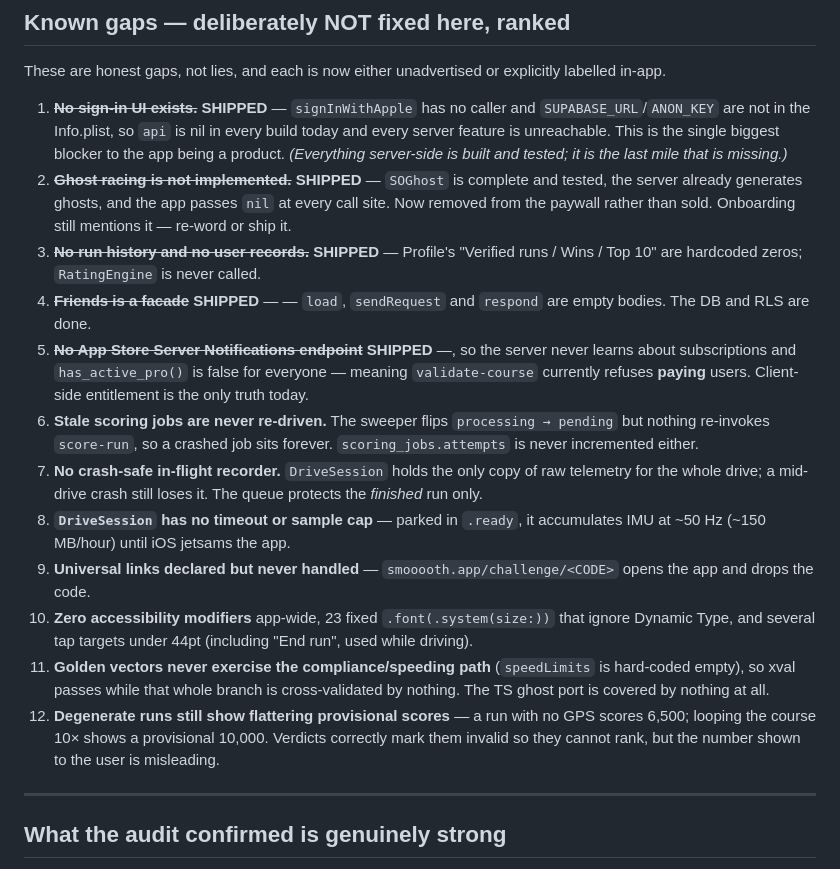
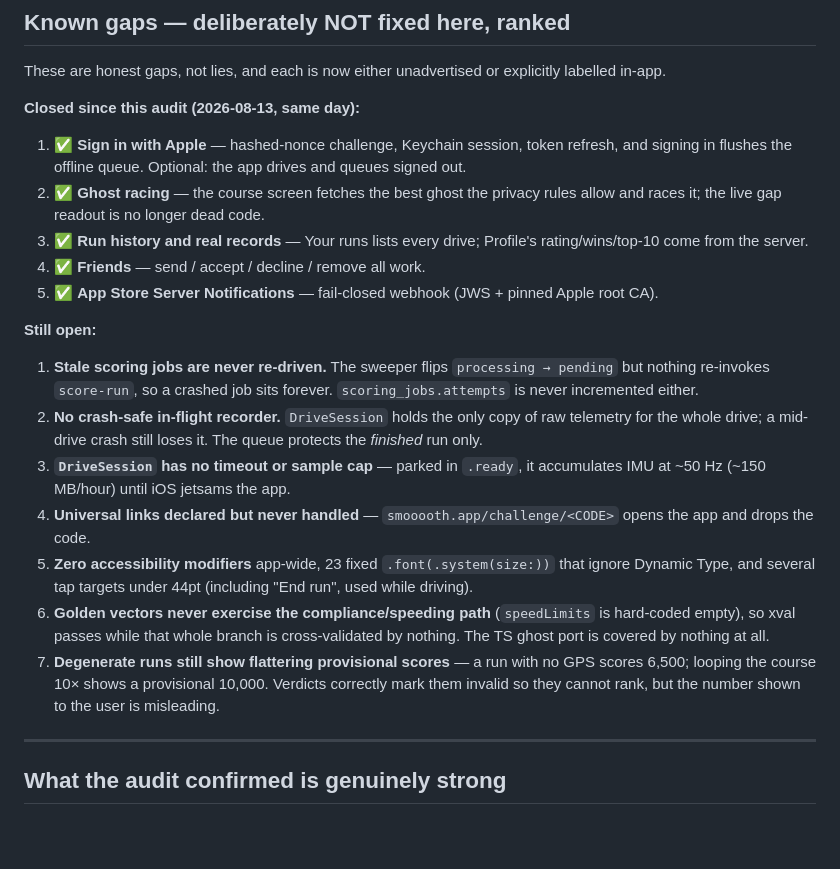
Before and after one commit to iodex99/smoooothoperator, a Markdown page: docs/AUDIT-2026-08-13.md, the part around the change. Drawn GitHub-style; blank space fills up the shorter version.

Commit message:
docs: audit closure section reads correctly
Co-Authored-By: Claude Fable 5 <noreply@anthropic.com>

```diff
--- a/docs/AUDIT-2026-08-13.md
+++ b/docs/AUDIT-2026-08-13.md
@@ -55,18 +55,23 @@ gated.
 These are honest gaps, not lies, and each is now either unadvertised or
 explicitly labelled in-app.
 
-1. ~~**No sign-in UI exists.**~~ **SHIPPED** — `signInWithApple` has no caller and `SUPABASE_URL`/`ANON_KEY` are not in the Info.plist, so `api` is nil in every build today and every server feature is unreachable. This is the single biggest blocker to the app being a product. *(Everything server-side is built and tested; it is the last mile that is missing.)*
-2. ~~**Ghost racing is not implemented.**~~ **SHIPPED** — `SOGhost` is complete and tested, the server already generates ghosts, and the app passes `nil` at every call site. Now removed from the paywall rather than sold. Onboarding still mentions it — re-word or ship it.
-3. ~~**No run history and no user records.**~~ **SHIPPED** — Profile's "Verified runs / Wins / Top 10" are hardcoded zeros; `RatingEngine` is never called.
-4. ~~**Friends is a facade**~~ **SHIPPED** — — `load`, `sendRequest` and `respond` are empty bodies. The DB and RLS are done.
-5. ~~**No App Store Server Notifications endpoint**~~ **SHIPPED** —, so the server never learns about subscriptions and `has_active_pro()` is false for everyone — meaning `validate-course` currently refuses **paying** users. Client-side entitlement is the only truth today.
-6. **Stale scoring jobs are never re-driven.** The sweeper flips `processing → pending` but nothing re-invokes `score-run`, so a crashed job sits forever. `scoring_jobs.attempts` is never incremented either.
-7. **No crash-safe in-flight recorder.** `DriveSession` holds the only copy of raw telemetry for the whole drive; a mid-drive crash still loses it. The queue protects the *finished* run only.
-8. **`DriveSession` has no timeout or sample cap** — parked in `.ready`, it accumulates IMU at ~50 Hz (~150 MB/hour) until iOS jetsams the app.
-9. **Universal links declared but never handled** — `smooooth.app/challenge/<CODE>` opens the app and drops the code.
-10. **Zero accessibility modifiers** app-wide, 23 fixed `.font(.system(size:))` that ignore Dynamic Type, and several tap targets under 44pt (including "End run", used while driving).
-11. **Golden vectors never exercise the compliance/speeding path** (`speedLimits` is hard-coded empty), so xval passes while that whole branch is cross-validated by nothing. The TS ghost port is covered by nothing at all.
-12. **Degenerate runs still show flattering provisional scores** — a run with no GPS scores 6,500; looping the course 10× shows a provisional 10,000. Verdicts correctly mark them invalid so they cannot rank, but the number shown to the user is misleading.
+**Closed since this audit (2026-08-13, same day):**
+
+1. ✅ **Sign in with Apple** — hashed-nonce challenge, Keychain session, token refresh, and signing in flushes the offline queue. Optional: the app drives and queues signed out.
+2. ✅ **Ghost racing** — the course screen fetches the best ghost the privacy rules allow and races it; the live gap readout is no longer dead code.
+3. ✅ **Run history and real records** — Your runs lists every drive; Profile's rating/wins/top-10 come from the server.
+4. ✅ **Friends** — send / accept / decline / remove all work.
+5. ✅ **App Store Server Notifications** — fail-closed webhook (JWS + pinned Apple root CA).
+
+**Still open:**
+
+1. **Stale scoring jobs are never re-driven.** The sweeper flips `processing → pending` but nothing re-invokes `score-run`, so a crashed job sits forever. `scoring_jobs.attempts` is never incremented either.
+2. **No crash-safe in-flight recorder.** `DriveSession` holds the only copy of raw telemetry for the whole drive; a mid-drive crash still loses it. The queue protects the *finished* run only.
+3. **`DriveSession` has no timeout or sample cap** — parked in `.ready`, it accumulates IMU at ~50 Hz (~150 MB/hour) until iOS jetsams the app.
+4. **Universal links declared but never handled** — `smooooth.app/challenge/<CODE>` opens the app and drops the code.
+5. **Zero accessibility modifiers** app-wide, 23 fixed `.font(.system(size:))` that ignore Dynamic Type, and several tap targets under 44pt (including "End run", used while driving).
+6. **Golden vectors never exercise the compliance/speeding path** (`speedLimits` is hard-coded empty), so xval passes while that whole branch is cross-validated by nothing. The TS ghost port is covered by nothing at all.
+7. **Degenerate runs still show flattering provisional scores** — a run with no GPS scores 6,500; looping the course 10× shows a provisional 10,000. Verdicts correctly mark them invalid so they cannot rank, but the number shown to the user is misleading.
 
 ---
 
```
